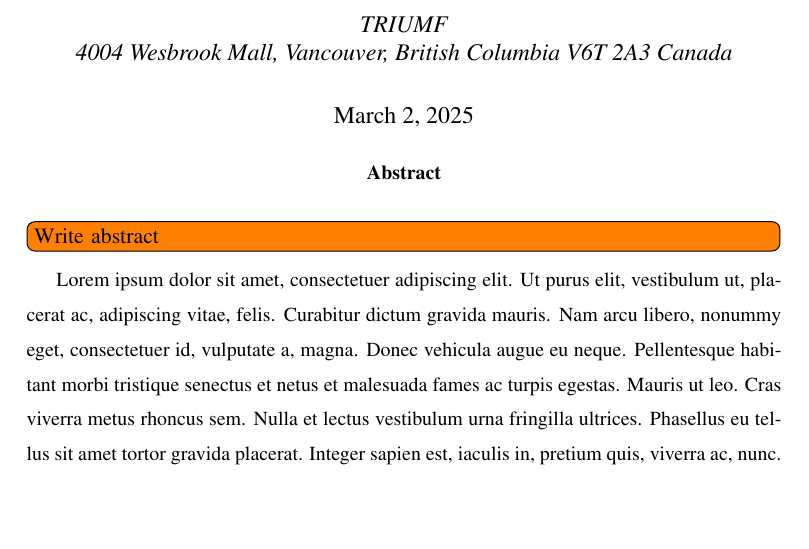
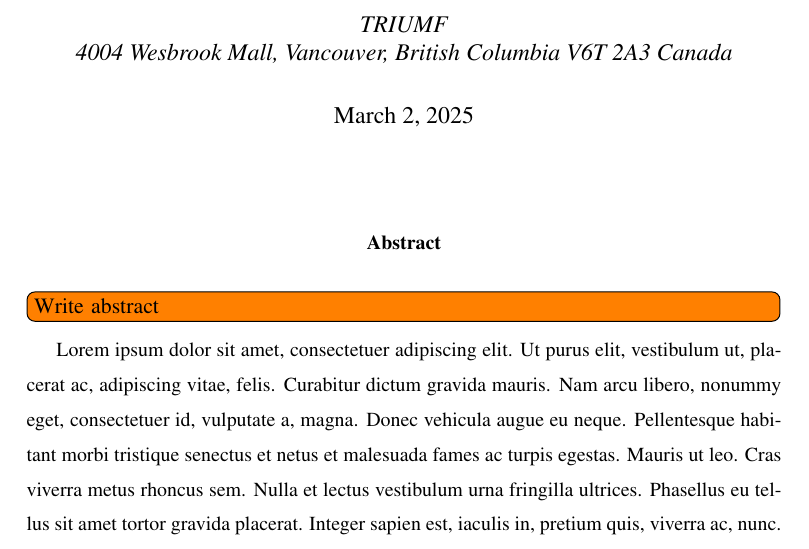
Before and after one commit to max-fatouros/report-template, a LaTeX paper (main.tex): part of page 1 of 4, cut so that both start at the same text, the shorter picture padded with empty space. Compiled offline with pdfLaTeX.

Commit message:
Add space between title sequence and abstract

```diff
--- a/main.tex
+++ b/main.tex
@@ -13,7 +13,7 @@
 % Title Page
 \begin{document}
 \maketitle
-% \vspace{1cm}
+\vspace{1cm}
 \begin{abstract}
     \todo[inline]{Write abstract}
     \baselineskip 1.75em
```
